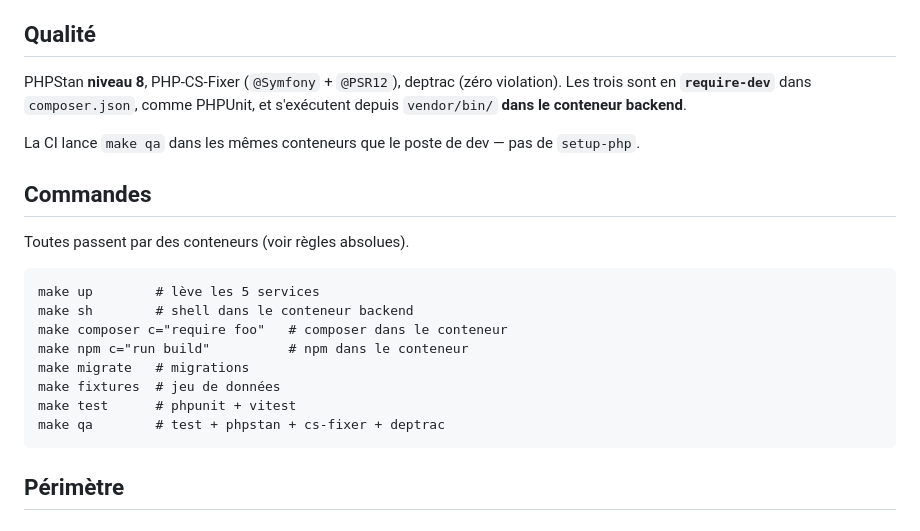
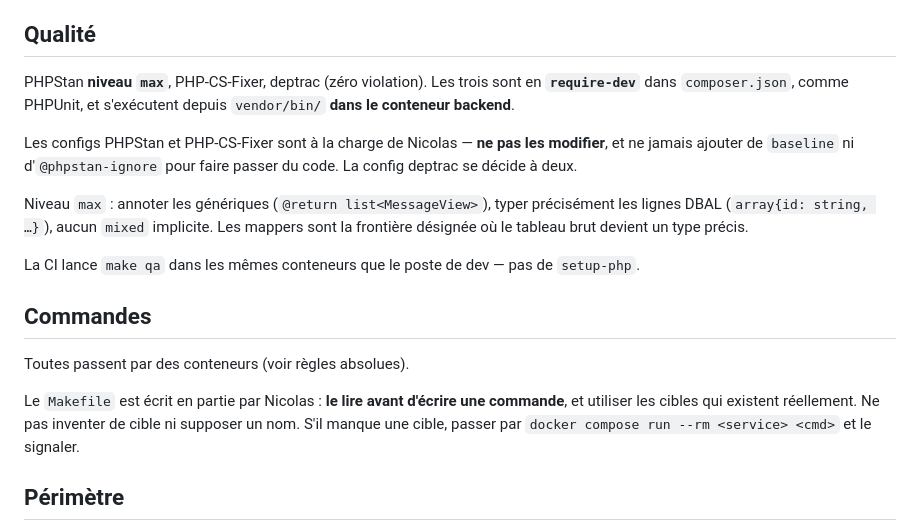
Before and after one commit to nicolas-canfrere/instant-messaging, a Markdown page: CLAUDE.md, the part around the change. GitHub-like rendering.

Commit message:
docs: Makefile et configs QA à la charge de Nicolas, PHPStan niveau max
- retire la section amorçage (hors périmètre de la spec)
- ne fige plus aucun nom de cible make: lire le Makefile avant d'écrire une commande
- PHPStan niveau max, config Nicolas; php-cs-fixer config Nicolas; deptrac à deux
- conséquences du niveau max sur le typage des lignes DBAL

Co-Authored-By: Claude Opus 5 <noreply@anthropic.com>

````diff
--- a/CLAUDE.md
+++ b/CLAUDE.md
@@ -97,9 +97,17 @@ vie de l'`EventSource`, dédup, restauration du scroll) et expliquer le *pourquo
 
 ## Qualité
 
-PHPStan **niveau 8**, PHP-CS-Fixer (`@Symfony` + `@PSR12`), deptrac (zéro violation).
-Les trois sont en **`require-dev`** dans `composer.json`, comme PHPUnit, et s'exécutent
-depuis `vendor/bin/` **dans le conteneur backend**.
+PHPStan **niveau `max`**, PHP-CS-Fixer, deptrac (zéro violation). Les trois sont en
+**`require-dev`** dans `composer.json`, comme PHPUnit, et s'exécutent depuis `vendor/bin/`
+**dans le conteneur backend**.
+
+Les configs PHPStan et PHP-CS-Fixer sont à la charge de Nicolas — **ne pas les modifier**,
+et ne jamais ajouter de `baseline` ni d'`@phpstan-ignore` pour faire passer du code. La
+config deptrac se décide à deux.
+
+Niveau `max` : annoter les génériques (`@return list<MessageView>`), typer précisément les
+lignes DBAL (`array{id: string, …}`), aucun `mixed` implicite. Les mappers sont la frontière
+désignée où le tableau brut devient un type précis.
 
 La CI lance `make qa` dans les mêmes conteneurs que le poste de dev — pas de `setup-php`.
 
@@ -107,16 +115,9 @@ La CI lance `make qa` dans les mêmes conteneurs que le poste de dev — pas de
 
 Toutes passent par des conteneurs (voir règles absolues).
 
-```
-make up        # lève les 5 services
-make sh        # shell dans le conteneur backend
-make composer c="require foo"   # composer dans le conteneur
-make npm c="run build"          # npm dans le conteneur
-make migrate   # migrations
-make fixtures  # jeu de données
-make test      # phpunit + vitest
-make qa        # test + phpstan + cs-fixer + deptrac
-```
+Le `Makefile` est écrit en partie par Nicolas : **le lire avant d'écrire une commande**, et
+utiliser les cibles qui existent réellement. Ne pas inventer de cible ni supposer un nom.
+S'il manque une cible, passer par `docker compose run --rm <service> <cmd>` et le signaler.
 
 ## Périmètre
 
````
Also changed, not shown: 1 other file.
